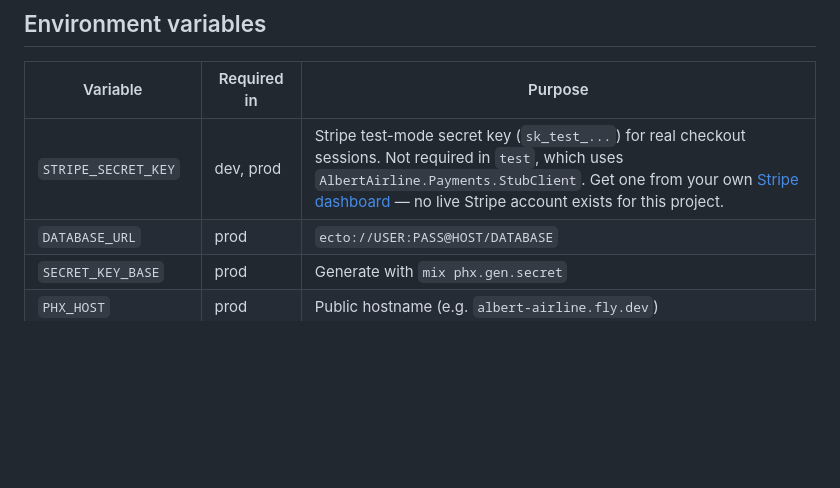
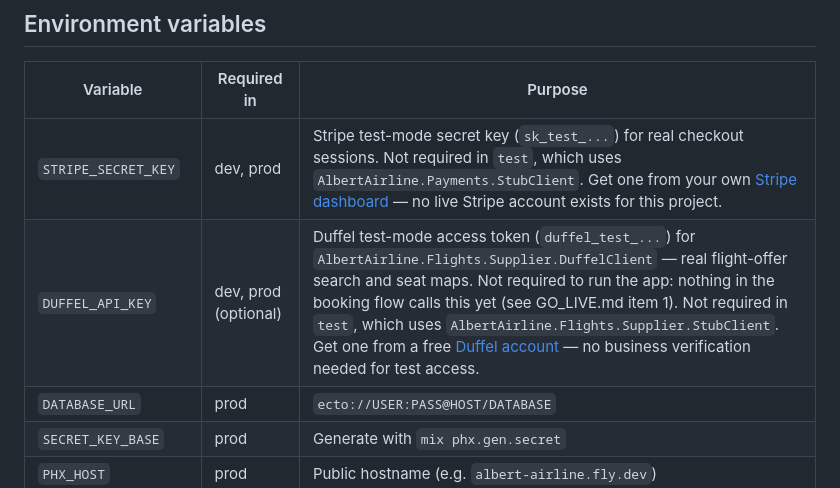
Before and after one commit to dana-khaing/Airline_Reservation_Project, a Markdown page: README.md, the part around the change. Rendered like a GitHub page; blank space fills up the shorter version.

```diff
--- a/README.md
+++ b/README.md
@@ -55,6 +55,7 @@ Seed data creates two accounts:
 | Variable            | Required in    | Purpose                                              |
 |----------------------|----------------|-------------------------------------------------------|
 | `STRIPE_SECRET_KEY`  | dev, prod      | Stripe test-mode secret key (`sk_test_...`) for real checkout sessions. Not required in `test`, which uses `AlbertAirline.Payments.StubClient`. Get one from your own [Stripe dashboard](https://dashboard.stripe.com/test/apikeys) — no live Stripe account exists for this project. |
+| `DUFFEL_API_KEY`     | dev, prod (optional) | Duffel test-mode access token (`duffel_test_...`) for `AlbertAirline.Flights.Supplier.DuffelClient` — real flight-offer search and seat maps. Not required to run the app: nothing in the booking flow calls this yet (see GO_LIVE.md item 1). Not required in `test`, which uses `AlbertAirline.Flights.Supplier.StubClient`. Get one from a free [Duffel account](https://duffel.com) — no business verification needed for test access. |
 | `DATABASE_URL`       | prod           | `ecto://USER:PASS@HOST/DATABASE`                      |
 | `SECRET_KEY_BASE`    | prod           | Generate with `mix phx.gen.secret`                    |
 | `PHX_HOST`           | prod           | Public hostname (e.g. `albert-airline.fly.dev`)        |
```
Also changed, not shown: GO_LIVE.md (+30 -12 lines).
